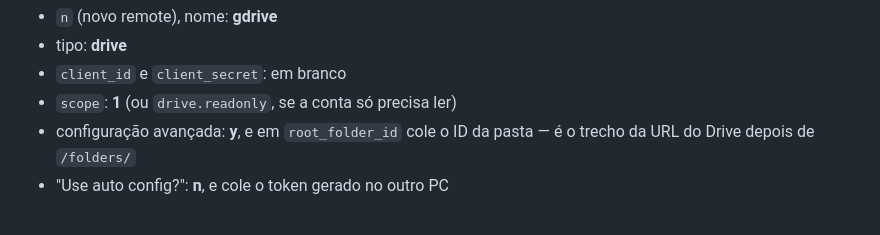
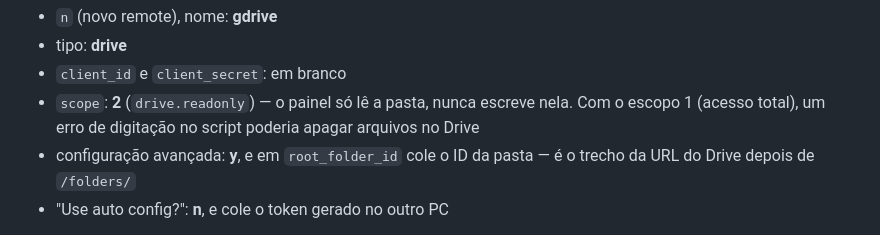
Before and after one commit to g-coqueiro/painel-scroll, a Markdown page: README.md, the part around the change. GitHub-like rendering.

Commit message:
docs: recomenda escopo somente-leitura no rclone
O painel so le a pasta do Drive; nunca escreve. Com o escopo de acesso total,
um engano no sync poderia apagar arquivos do Drive do dono do conteudo.

Co-Authored-By: Claude Opus 5 <noreply@anthropic.com>

```diff
--- a/README.md
+++ b/README.md
@@ -116,7 +116,8 @@ rclone config
 - `n` (novo remote), nome: **gdrive**
 - tipo: **drive**
 - `client_id` e `client_secret`: em branco
-- `scope`: **1** (ou `drive.readonly`, se a conta só precisa ler)
+- `scope`: **2** (`drive.readonly`) — o painel só lê a pasta, nunca escreve nela. Com o
+  escopo 1 (acesso total), um erro de digitação no script poderia apagar arquivos no Drive
 - configuração avançada: **y**, e em `root_folder_id` cole o ID da pasta — é o trecho da
   URL do Drive depois de `/folders/`
 - "Use auto config?": **n**, e cole o token gerado no outro PC
```
